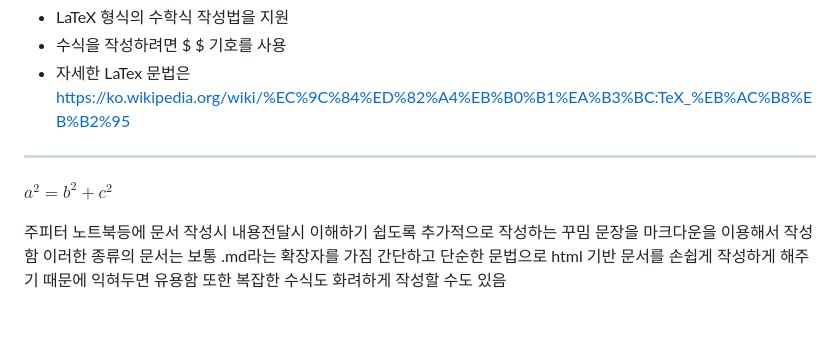
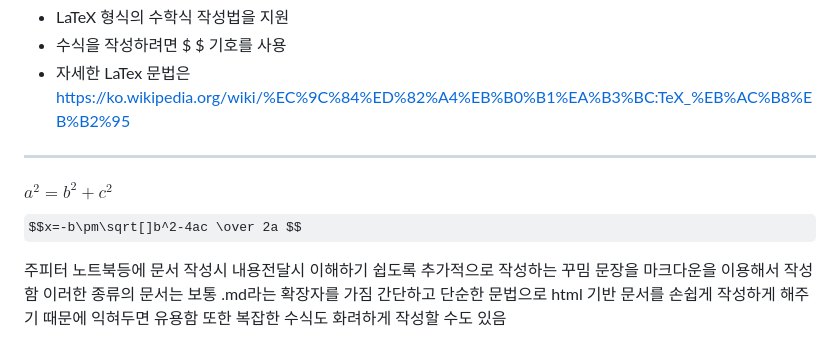
Before and after one commit to hoteaklee/css3, a Markdown page: 18markdown.md, the part around the change. Rendered like a GitHub page; some formulas as TeX source; blank space fills up the shorter version.

Commit message:
마크다운작성3

```diff
--- a/18markdown.md
+++ b/18markdown.md
@@ -141,7 +141,7 @@ a<sup>2</sup> = b<sup>2</sup> + c<sup>2<br>
 * 자세한 LaTex 문법은 https://ko.wikipedia.org/wiki/%EC%9C%84%ED%82%A4%EB%B0%B1%EA%B3%BC:TeX_%EB%AC%B8%EB%B2%95
 ---
 $a^2 = b^2 + c^2$
-
+$$x=-b\pm\sqrt[]b^2-4ac \over 2a $$
 
 
 
```
